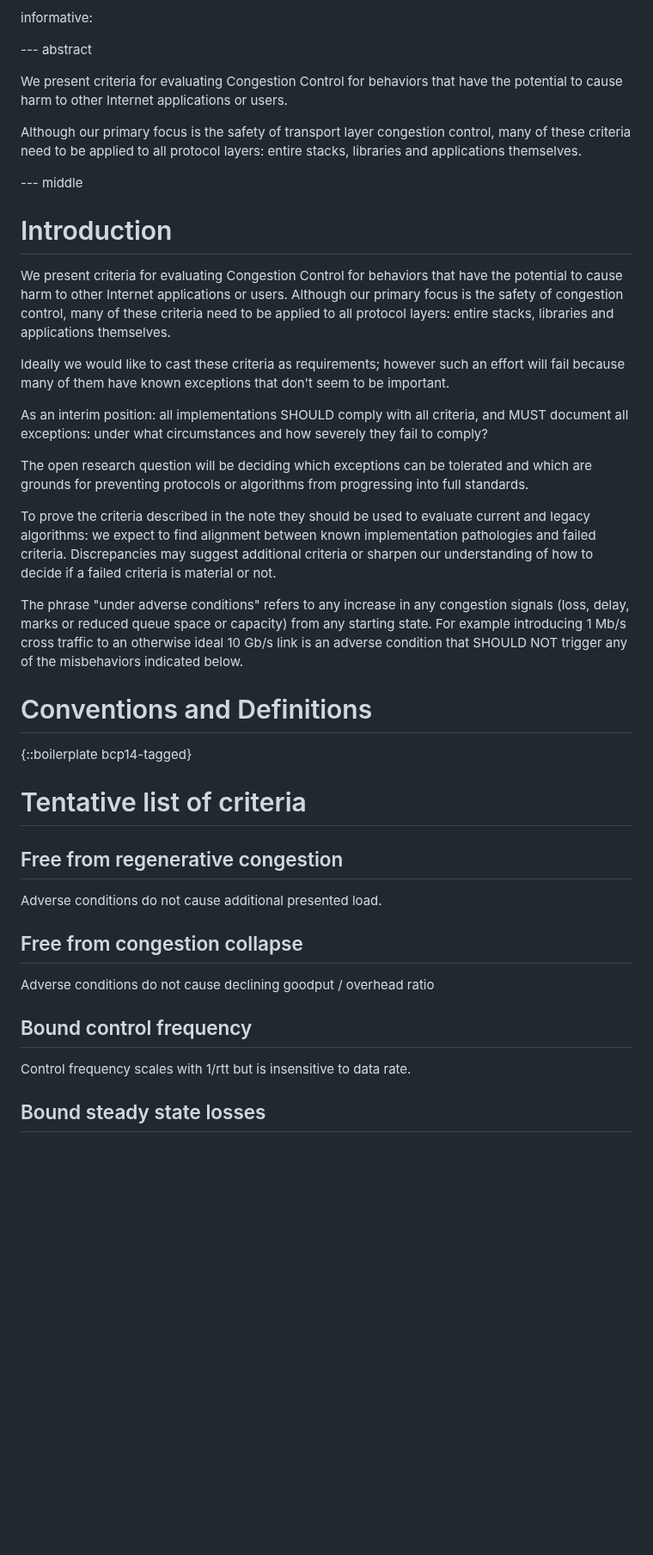
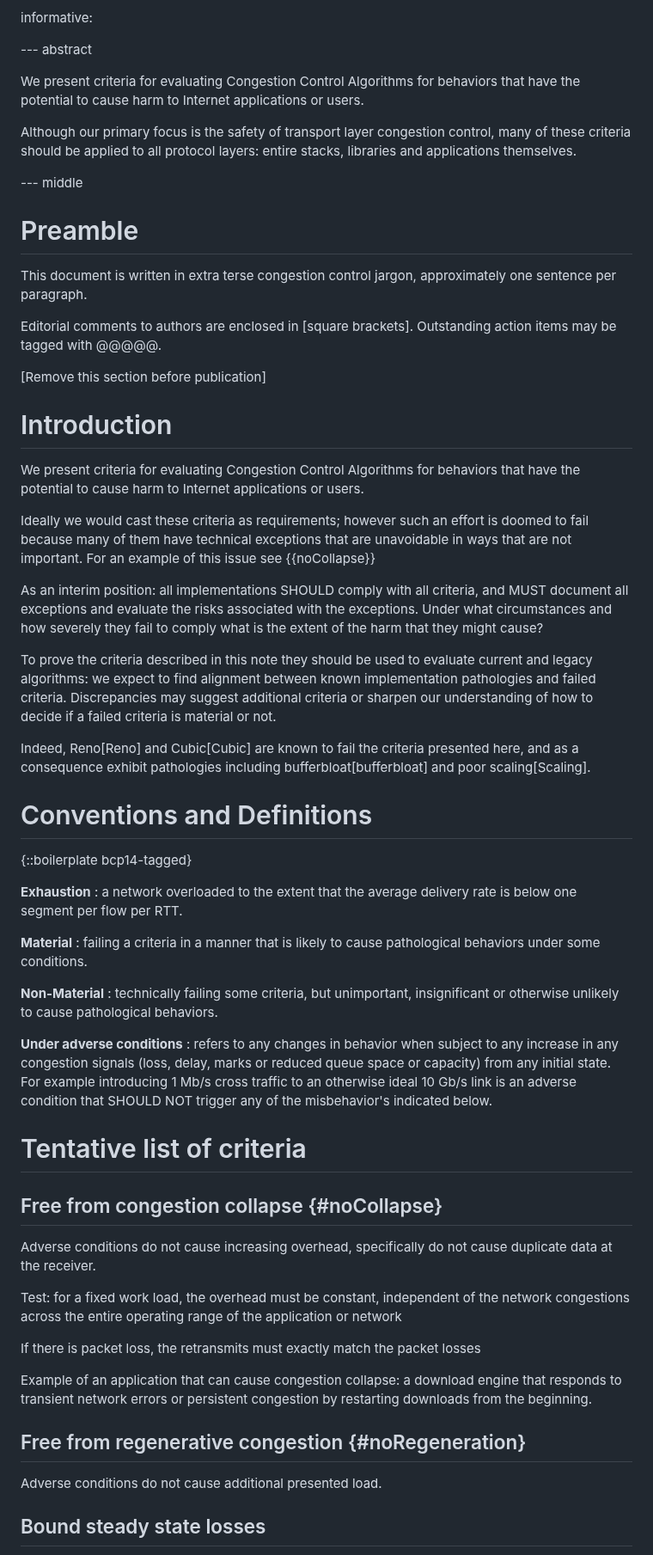
Before and after one commit to mattmathis/safeCC, a Markdown page: draft-mathis-tsvwg-safecc.md, the part around one of its changes. Shown at 86% size. Drawn GitHub-style; blank space fills up the shorter version.

Commit message:
progress

```diff
--- a/draft-mathis-tsvwg-safecc.md
+++ b/draft-mathis-tsvwg-safecc.md
@@ -39,43 +39,65 @@ informative:
 
 --- abstract
 
-We present criteria for evaluating Congestion Control for behaviors that have the potential to cause harm to other Internet applications or users.
+We present criteria for evaluating Congestion Control Algorithms for behaviors that have the potential to cause harm to Internet applications or users.
 
-Although our primary focus is the safety of transport layer congestion control, many of these criteria need to be applied to all protocol layers: entire stacks, libraries and applications themselves.
+Although our primary focus is the safety of transport layer congestion control, many of these criteria should be applied to all protocol layers: entire stacks, libraries and applications themselves.
 
 --- middle
 
+# Preamble
+
+This document is written in extra terse congestion control jargon, approximately one sentence per paragraph.
+
+Editorial comments to authors are enclosed in [square brackets].  Outstanding action items may be tagged with @@@@@.
+
+[Remove this section before publication]
+
 # Introduction
+We present criteria for evaluating Congestion Control Algorithms for behaviors that have the potential to cause harm to Internet applications or users.
 
-We present criteria for evaluating Congestion Control for behaviors that have the potential to cause harm to other Internet applications or users.  Although our primary focus is the safety of congestion control, many of these criteria need to be applied to all protocol layers: entire stacks, libraries and applications themselves.
+Ideally we would cast these criteria as requirements; however such an effort is doomed to fail because many of them have technical exceptions that are unavoidable in ways that are not important. For an example of this issue see {{noCollapse}}
 
-Ideally we would like to cast these criteria as requirements; however such an effort will fail because many of them have known exceptions that don't seem to be important.
+As an interim position: all implementations SHOULD comply with all criteria, and MUST document all exceptions and evaluate the risks associated with the exceptions. Under what circumstances and how severely they fail to comply what is the extent of the harm that they might cause?
 
-As an interim position: all implementations SHOULD comply with all criteria, and MUST document all exceptions: under what circumstances and how severely they fail to comply?
+To prove the criteria described in this note they should be used to evaluate current and legacy algorithms: we expect to find alignment between known implementation pathologies and failed criteria.  Discrepancies may suggest additional criteria or sharpen our understanding of how to decide if a failed criteria is material or not.
 
-The open research question will be deciding which exceptions can be tolerated and which are grounds for preventing protocols or algorithms from progressing into full standards.
-
-To prove the criteria described in the note they should be used to evaluate current and legacy algorithms: we expect to find alignment between known implementation pathologies and failed criteria.  Discrepancies may suggest additional criteria or sharpen our understanding of how to decide if a failed criteria is material or not.
-
-The phrase "under adverse conditions" refers to any increase in any congestion signals (loss, delay, marks or reduced queue space or capacity) from any starting state.   For example introducing 1 Mb/s cross traffic to an otherwise ideal 10 Gb/s link is an adverse condition that SHOULD NOT trigger any of the misbehaviors indicated below.
+Indeed, Reno[Reno] and Cubic[Cubic] are known to fail the criteria presented here, and as a consequence exhibit pathologies including bufferbloat[bufferbloat] and poor scaling[Scaling].
 
 
 # Conventions and Definitions
 
 {::boilerplate bcp14-tagged}
 
+**Exhaustion**
+: a network overloaded to the extent that the average delivery rate is below one segment per flow per RTT.
+
+**Material**
+: failing a criteria in a manner that is likely to cause pathological behaviors under some conditions.
+
+**Non-Material**
+: technically failing some criteria, but unimportant, insignificant or otherwise unlikely to cause pathological behaviors.
+
+**Under adverse conditions**
+: refers to any changes in behavior when subject to any increase in any congestion signals (loss, delay, marks or reduced queue space or capacity) from any initial state.   For example introducing 1 Mb/s cross traffic to an otherwise ideal 10 Gb/s link is an adverse condition that SHOULD NOT trigger any of the misbehavior's indicated below.
+
 # Tentative list of criteria
 
-## Free from regenerative congestion
+## Free from congestion collapse  {#noCollapse}
+
+Adverse conditions do not cause increasing overhead, specifically do not cause duplicate data at the receiver.
+
+Test: for a fixed work load, the overhead must be constant, independent of the network congestions across the entire operating range of the application or network
+
+If there is packet loss, the retransmits must exactly match the packet losses
+
+Example of an application that can cause congestion collapse: a download engine that responds to transient network errors or persistent congestion by restarting downloads from the beginning.
+
+## Free from regenerative congestion {#noRegeneration}
 
 Adverse conditions do not cause additional presented load.
 
-## Free from congestion collapse
-Adverse conditions do not cause declining goodput / overhead ratio
 
-## Bound control frequency
-
-Control frequency scales with 1/rtt but is insensitive to data rate.
 
 ## Bound steady state losses
 
```
Also changed, not shown: other parts of draft-mathis-tsvwg-safecc.md (+21 -3 lines).
